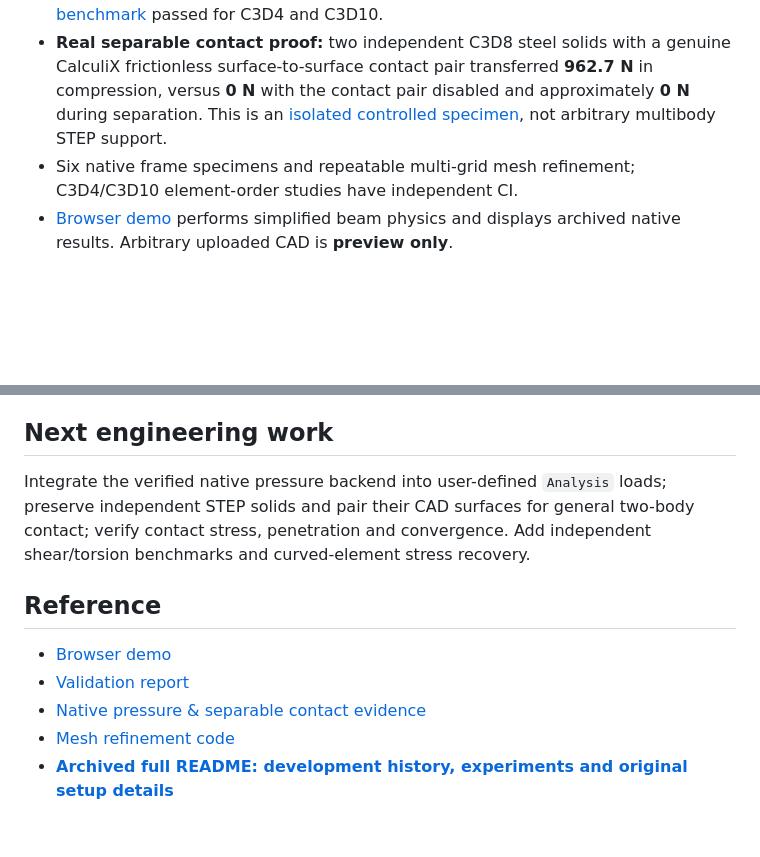
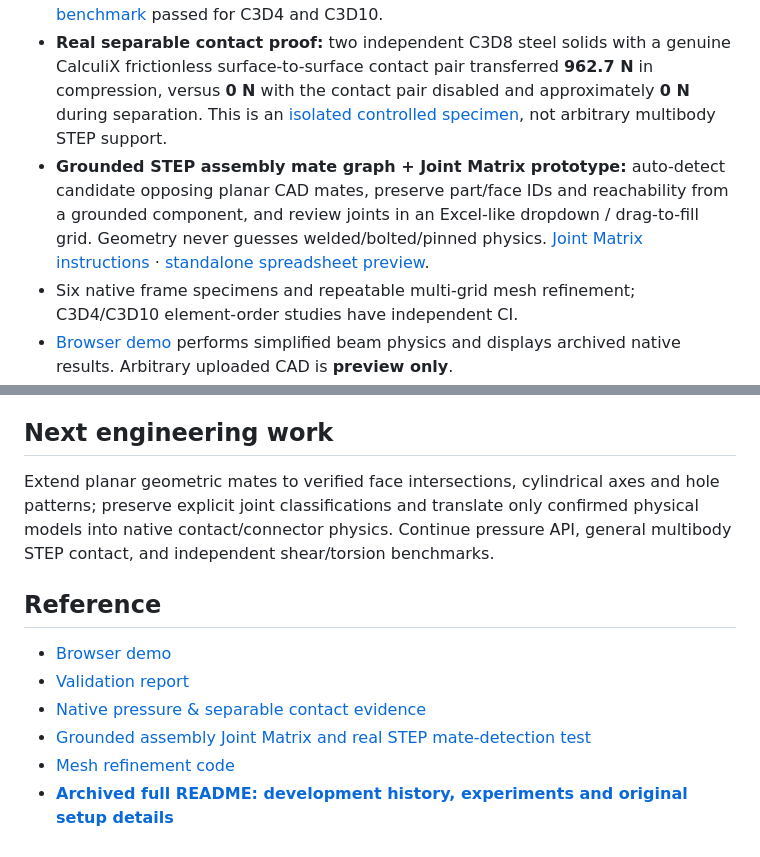
Before and after one commit to danieloculus0-bot/EZ-FEA, a Markdown page: README.md, 2 parts joined by grey strips. Drawn GitHub-style; blank space fills up the shorter version.

Commit message:
Document grounded STEP mate candidates and Excel-like drag-to-fill Joint Matrix as an unlinked demo workbench

```diff
--- a/README.md
+++ b/README.md
@@ -17,6 +17,7 @@ Experimental structural analysis using a genuine Gmsh tetrahedral mesher and Cal
 - **Native force introduction:** choose an entire-face distributed load or a positionable Gaussian traction footprint with specified total XYZ force, center XYZ and spread (mm). Real T3/T6 surface quadrature produces equivalent FE nodal loads and reports the actual resultant force, eccentric moment and reaction balance. This approximates a pressure pad; it does **not** simulate nonlinear physical contact.
 - **True native normal pressure (experimental backend):** CalculiX `*DSLOAD P` applied to real tetrahedral exterior faces, independently checked against pressure-integrated total force and support reaction moments. The [four-solve native benchmark](https://github.com/danieloculus0-bot/EZ-FEA/actions/runs/39508482477) passed for C3D4 and C3D10.
 - **Real separable contact proof:** two independent C3D8 steel solids with a genuine CalculiX frictionless surface-to-surface contact pair transferred **962.7 N** in compression, versus **0 N** with the contact pair disabled and approximately **0 N** during separation. This is an [isolated controlled specimen](docs/PRESSURE_CONTACT.md), not arbitrary multibody STEP support.
+- **Grounded STEP assembly mate graph + Joint Matrix prototype:** auto-detect candidate opposing planar CAD mates, preserve part/face IDs and reachability from a grounded component, and review joints in an Excel-like dropdown / drag-to-fill grid. Geometry never guesses welded/bolted/pinned physics. [Joint Matrix instructions](docs/JOINT_MATRIX.md) · [standalone spreadsheet preview](https://danieloculus0-bot.github.io/EZ-FEA/joint-matrix.html).
 - Six native frame specimens and repeatable multi-grid mesh refinement; C3D4/C3D10 element-order studies have independent CI.
 - [Browser demo](https://danieloculus0-bot.github.io/EZ-FEA/) performs simplified beam physics and displays archived native results. Arbitrary uploaded CAD is **preview only**.
 
@@ -41,12 +42,13 @@ These measurements support a limited experimental solver regression baseline, **
 
 ## Next engineering work
 
-Integrate the verified native pressure backend into user-defined `Analysis` loads; preserve independent STEP solids and pair their CAD surfaces for general two-body contact; verify contact stress, penetration and convergence. Add independent shear/torsion benchmarks and curved-element stress recovery.
+Extend planar geometric mates to verified face intersections, cylindrical axes and hole patterns; preserve explicit joint classifications and translate only confirmed physical models into native contact/connector physics. Continue pressure API, general multibody STEP contact, and independent shear/torsion benchmarks.
 
 ## Reference
 
 - [Browser demo](https://danieloculus0-bot.github.io/EZ-FEA/)
 - [Validation report](docs/VALIDATION.md)
 - [Native pressure & separable contact evidence](docs/PRESSURE_CONTACT.md)
+- [Grounded assembly Joint Matrix and real STEP mate-detection test](docs/JOINT_MATRIX.md)
 - [Mesh refinement code](ezfea/convergence.py)
 - [**Archived full README: development history, experiments and original setup details**](docs/archive/README_2026-10-20_before_refresh.md)
```
